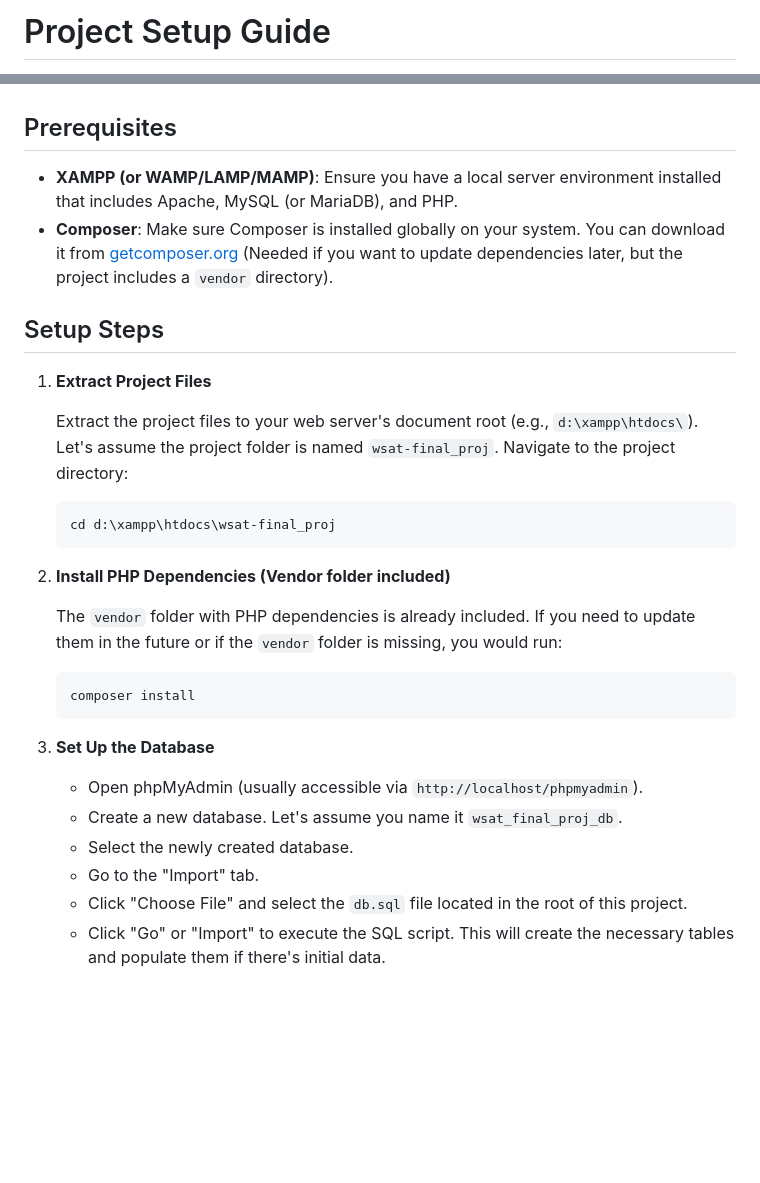
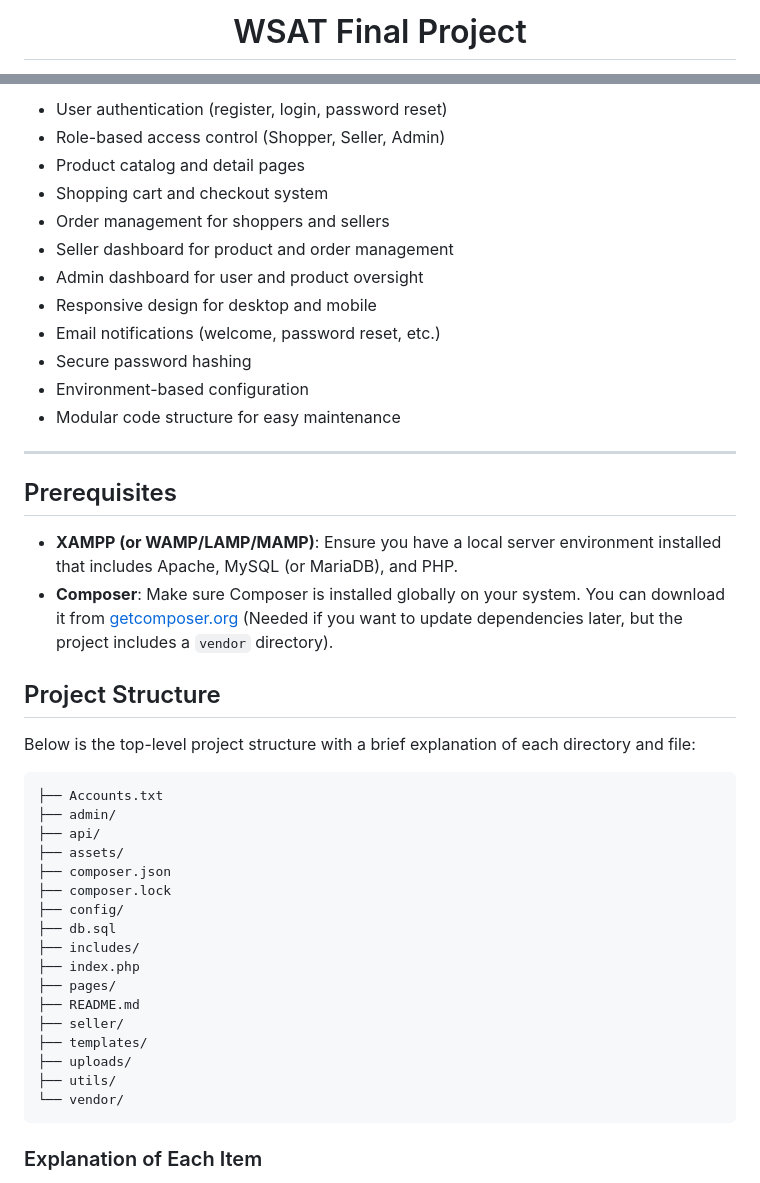
Before and after one commit to Arvss07/wsat-final_proj, a Markdown page: README.md, 2 parts joined by grey strips. Drawn GitHub-style; blank space fills up the shorter version.

````diff
--- a/README.md
+++ b/README.md
@@ -1,2 +1,2 @@
-# Project Setup Guide
+<h1 align="center">WSAT Final Project</h1>
 
@@ -4,34 +18,46 @@ This guide will walk you through the steps to set up and run this project on you
+- User authentication (register, login, password reset)
+- Role-based access control (Shopper, Seller, Admin)
+- Product catalog and detail pages
+- Shopping cart and checkout system
+- Order management for shoppers and sellers
+- Seller dashboard for product and order management
+- Admin dashboard for user and product oversight
+- Responsive design for desktop and mobile
+- Email notifications (welcome, password reset, etc.)
+- Secure password hashing
+- Environment-based configuration
+- Modular code structure for easy maintenance
+
+---
 
 ## Prerequisites
 
 - **XAMPP (or WAMP/LAMP/MAMP)**: Ensure you have a local server environment installed that includes Apache, MySQL (or MariaDB), and PHP.
 - **Composer**: Make sure Composer is installed globally on your system. You can download it from [getcomposer.org](https://getcomposer.org/) (Needed if you want to update dependencies later, but the project includes a `vendor` directory).
 
-## Setup Steps
+## Project Structure
 
-1.  **Extract Project Files**
+Below is the top-level project structure with a brief explanation of each directory and file:
 
-    Extract the project files to your web server's document root (e.g., `d:\xampp\htdocs\`). Let's assume the project folder is named `wsat-final_proj`.
-    Navigate to the project directory:
+```
+├── Accounts.txt
+├── admin/
+├── api/
+├── assets/
+├── composer.json
+├── composer.lock
+├── config/
+├── db.sql
+├── includes/
+├── index.php
+├── pages/
+├── README.md
+├── seller/
+├── templates/
+├── uploads/
+├── utils/
+└── vendor/
+```
 
-    ```bash
-    cd d:\xampp\htdocs\wsat-final_proj
-    ```
+### Explanation of Each Item
 
-2.  **Install PHP Dependencies (Vendor folder included)**
-
-    The `vendor` folder with PHP dependencies is already included. If you need to update them in the future or if the `vendor` folder is missing, you would run:
-
-    ```bash
-    composer install
-    ```
-
-3.  **Set Up the Database**
-
-    - Open phpMyAdmin (usually accessible via `http://localhost/phpmyadmin`).
-    - Create a new database. Let's assume you name it `wsat_final_proj_db`.
-    - Select the newly created database.
-    - Go to the "Import" tab.
-    - Click "Choose File" and select the `db.sql` file located in the root of this project.
-    - Click "Go" or "Import" to execute the SQL script. This will create the necessary tables and populate them if there's initial data.
-
````
Also changed, not shown: other parts of README.md (+31 -75 lines).
